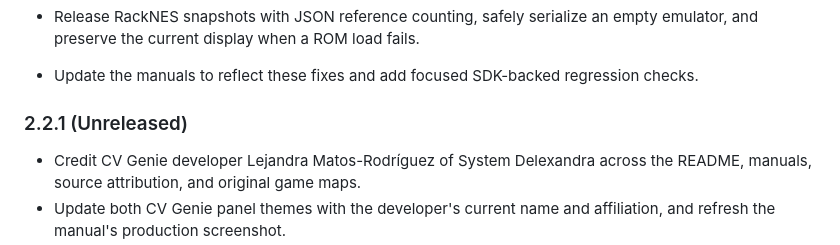
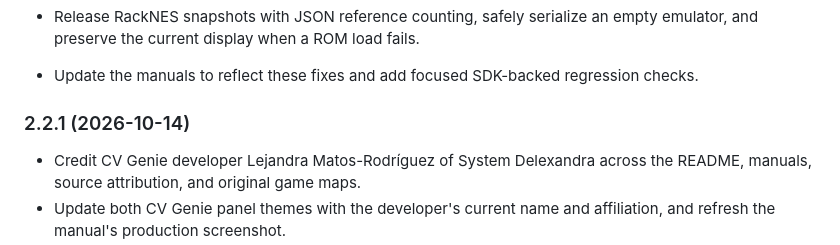
Before and after one commit to Kautenja/RackNES, a Markdown page: CHANGELOG.md, the part around the change. Drawn GitHub-style.

Commit message:
Date the 2.2.1 release

```diff
--- a/CHANGELOG.md
+++ b/CHANGELOG.md
@@ -172,7 +172,7 @@
 -   Update the manuals to reflect these fixes and add focused SDK-backed
     regression checks.
 
-### 2.2.1 (Unreleased)
+### 2.2.1 (2026-10-14)
 
 -   Credit CV Genie developer Lejandra Matos-Rodríguez of System Delexandra
     across the README, manuals, source attribution, and original game maps.
```
